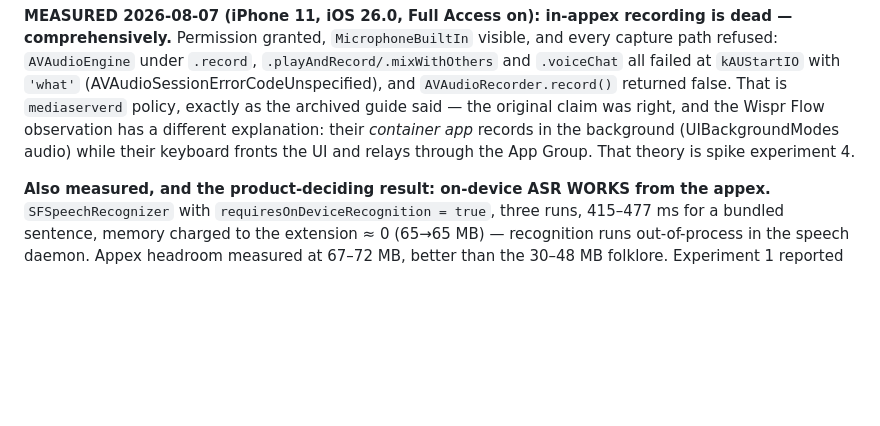
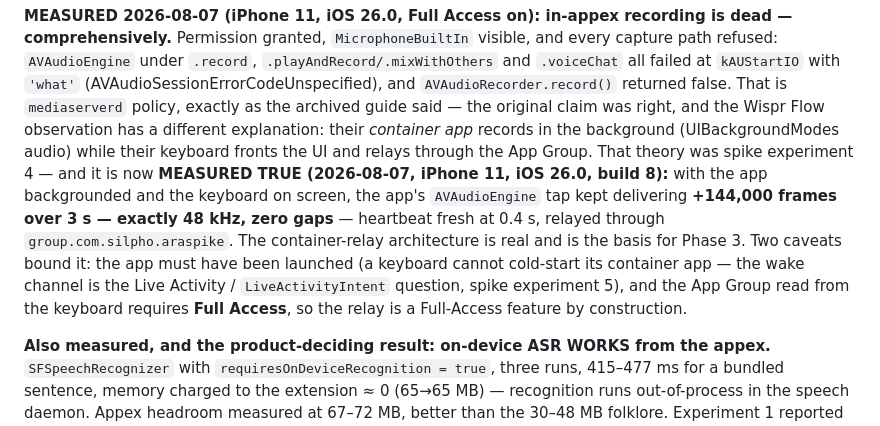
Before and after one commit to Karniej/ara-parrot, a Markdown page: docs/IOS-KEYBOARD-ANALYSIS.md, the part around the change. Rendered like a GitHub page; blank space fills up the shorter version.

```diff
--- a/docs/IOS-KEYBOARD-ANALYSIS.md
+++ b/docs/IOS-KEYBOARD-ANALYSIS.md
@@ -45,7 +45,15 @@ and `.voiceChat` all failed at `kAUStartIO` with `'what'`
 That is `mediaserverd` policy, exactly as the archived guide said — the original claim
 was right, and the Wispr Flow observation has a different explanation: their *container
 app* records in the background (UIBackgroundModes audio) while their keyboard fronts the
-UI and relays through the App Group. That theory is spike experiment 4.
+UI and relays through the App Group. That theory was spike experiment 4 — and it is now
+**MEASURED TRUE (2026-08-07, iPhone 11, iOS 26.0, build 8):** with the app backgrounded
+and the keyboard on screen, the app's `AVAudioEngine` tap kept delivering **+144,000
+frames over 3 s — exactly 48 kHz, zero gaps** — heartbeat fresh at 0.4 s, relayed through
+`group.com.silpho.araspike`. The container-relay architecture is real and is the basis
+for Phase 3. Two caveats bound it: the app must have been launched (a keyboard cannot
+cold-start its container app — the wake channel is the Live Activity / `LiveActivityIntent`
+question, spike experiment 5), and the App Group read from the keyboard requires **Full
+Access**, so the relay is a Full-Access feature by construction.
 
 **Also measured, and the product-deciding result: on-device ASR WORKS from the appex.**
 `SFSpeechRecognizer` with `requiresOnDeviceRecognition = true`, three runs, 415–477 ms
```
Also changed, not shown: docs/IOS-BUILD-PLAN.md (+28 -19 lines).
